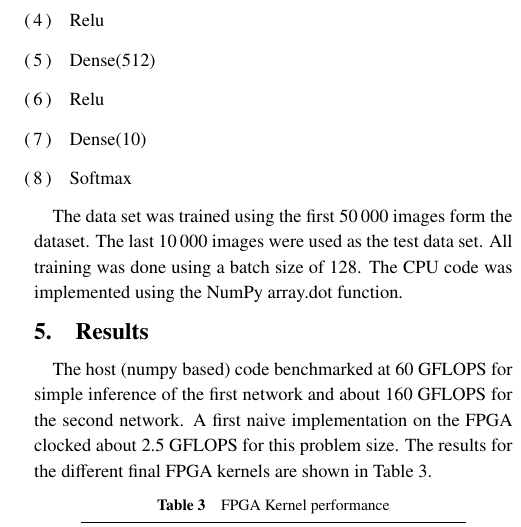
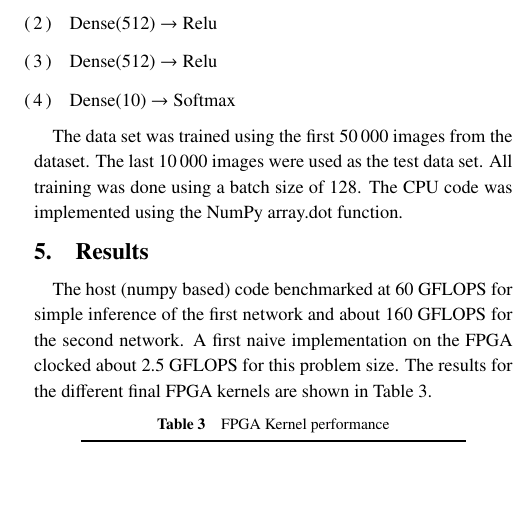
Before and after one commit to EraYaN/FPGACNNTraining, a LaTeX document (SWoPP2018 Paper/paper.tex): part of one column of page 4 of 5, cut so that both start at the same text, the shorter picture padded with empty space. Compiled offline with pLaTeX and dvipdfmx; a LaTeX package or settings file that is missing is left out.

Commit message:
Small changes.

```diff
--- a/SWoPP2018 Paper/paper.tex
+++ b/SWoPP2018 Paper/paper.tex
@@ -247,11 +241,10 @@ The structure of the sample CIFAR10 network is.
-  \item Relu
-  \item Dense(512)
-  \item Relu
-  \item Dense(10)
-  \item Softmax
+  \item Dense(1024)  \(\to\)  Relu
+  \item Dense(512)  \(\to\)  Relu
+  \item Dense(512)  \(\to\)  Relu
+  \item Dense(10)  \(\to\)  Softmax
 \end{enumerate}
 
-The data set was trained using the first \num{50000} images form the dataset.
+The data set was trained using the first \num{50000} images from the dataset.
 The last \num{10000} images were used as the test data set.
 All training was done using a batch size of \num{128}.
 The CPU code was implemented using the NumPy array.dot function.
```
Also changed, not shown: SWoPP2018 Paper/paper.tex (14 more changed lines).
